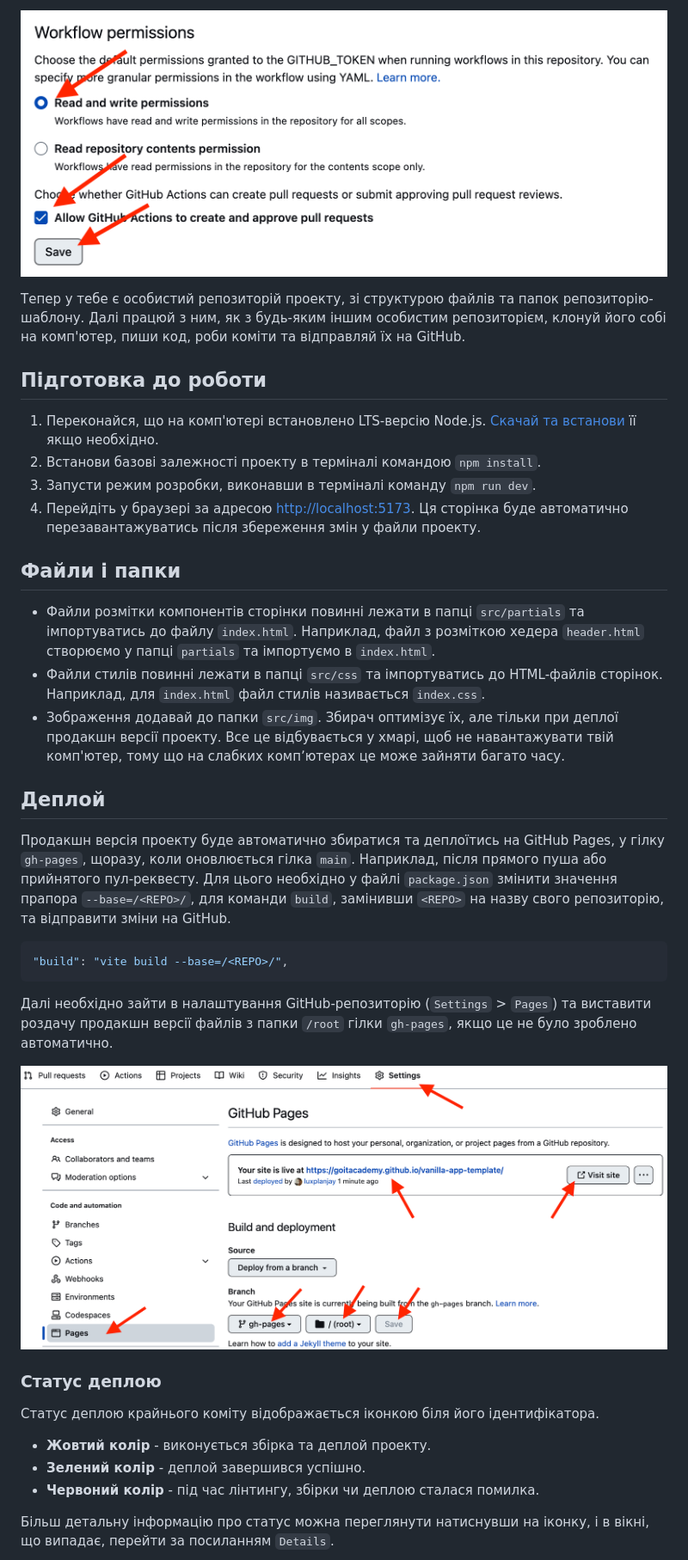
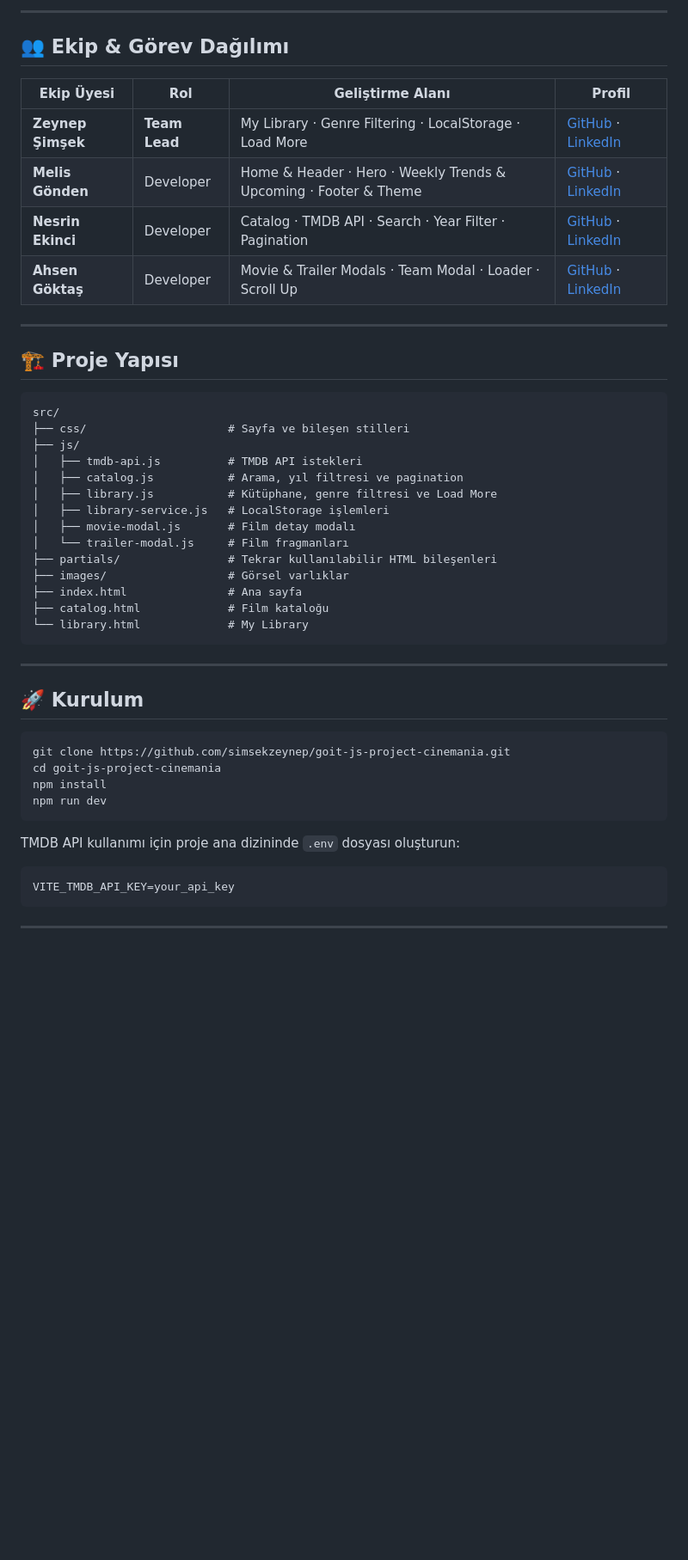
Before and after one commit to simsekzeynep/goit-js-project-cinemania, a Markdown page: README.md, the part around one of its changes. Shown at 86% size. GitHub-like rendering; blank space fills up the shorter version.

````diff
--- a/README.md
+++ b/README.md
@@ -29,59 +27,52 @@
 
-![Settings GitHub Actions permissions step 2](./assets/gh-actions-perm-2.png)
+---
 
-Тепер у тебе є особистий репозиторій проекту, зі структурою файлів та папок
-репозиторію-шаблону. Далі працюй з ним, як з будь-яким іншим особистим
-репозиторієм, клонуй його собі на комп'ютер, пиши код, роби коміти та відправляй
-їх на GitHub.
+## 👥 Ekip & Görev Dağılımı
 
-## Підготовка до роботи
+| Ekip Üyesi | Rol | Geliştirme Alanı | Profil |
+| --- | --- | --- | --- |
+| **Zeynep Şimşek** | **Team Lead** | My Library · Genre Filtering · LocalStorage · Load More | [GitHub](https://github.com/simsekzeynep) · [LinkedIn](https://www.linkedin.com/in/zeynep-t-9207911a3/) |
+| **Melis Gönden** | Developer | Home & Header · Hero · Weekly Trends & Upcoming · Footer & Theme | [GitHub](https://github.com/melisgonden) · [LinkedIn](https://www.linkedin.com/in/melis-g%C3%B6nden-4b3158373) |
+| **Nesrin Ekinci** | Developer | Catalog · TMDB API · Search · Year Filter · Pagination | [GitHub](https://github.com/nnesrineekinci) · [LinkedIn](https://www.linkedin.com/in/nnesrineekinci) |
+| **Ahsen Göktaş** | Developer | Movie & Trailer Modals · Team Modal · Loader · Scroll Up | [GitHub](https://github.com/ahsengoktas) · [LinkedIn](https://www.linkedin.com/in/ahsengoktas/) |
 
-1. Переконайся, що на комп'ютері встановлено LTS-версію Node.js.
-   [Скачай та встанови](https://nodejs.org/en/) її якщо необхідно.
-2. Встанови базові залежності проекту в терміналі командою `npm install`.
-3. Запусти режим розробки, виконавши в терміналі команду `npm run dev`.
-4. Перейдіть у браузері за адресою
-   [http://localhost:5173](http://localhost:5173). Ця сторінка буде автоматично
-   перезавантажуватись після збереження змін у файли проекту.
+---
 
-## Файли і папки
+## 🏗 Proje Yapısı
 
-- Файли розмітки компонентів сторінки повинні лежати в папці `src/partials` та
-  імпортуватись до файлу `index.html`. Наприклад, файл з розміткою хедера
-  `header.html` створюємо у папці `partials` та імпортуємо в `index.html`.
-- Файли стилів повинні лежати в папці `src/css` та імпортуватись до HTML-файлів
-  сторінок. Наприклад, для `index.html` файл стилів називається `index.css`.
-- Зображення додавай до папки `src/img`. Збирач оптимізує їх, але тільки при
-  деплої продакшн версії проекту. Все це відбувається у хмарі, щоб не
-  навантажувати твій комп'ютер, тому що на слабких компʼютерах це може зайняти
-  багато часу.
-
-## Деплой
-
-Продакшн версія проекту буде автоматично збиратися та деплоїтись на GitHub
-Pages, у гілку `gh-pages`, щоразу, коли оновлюється гілка `main`. Наприклад,
-після прямого пуша або прийнятого пул-реквесту. Для цього необхідно у файлі
-`package.json` змінити значення прапора `--base=/<REPO>/`, для команди `build`,
-замінивши `<REPO>` на назву свого репозиторію, та відправити зміни на GitHub.
-
-```json
-"build": "vite build --base=/<REPO>/",
+```text
+src/
+├── css/                     # Sayfa ve bileşen stilleri
+├── js/
+│   ├── tmdb-api.js          # TMDB API istekleri
+│   ├── catalog.js           # Arama, yıl filtresi ve pagination
+│   ├── library.js           # Kütüphane, genre filtresi ve Load More
+│   ├── library-service.js   # LocalStorage işlemleri
+│   ├── movie-modal.js       # Film detay modalı
+│   └── trailer-modal.js     # Film fragmanları
+├── partials/                # Tekrar kullanılabilir HTML bileşenleri
+├── images/                  # Görsel varlıklar
+├── index.html               # Ana sayfa
+├── catalog.html             # Film kataloğu
+└── library.html             # My Library
 ```
 
-Далі необхідно зайти в налаштування GitHub-репозиторію (`Settings` > `Pages`) та
-виставити роздачу продакшн версії файлів з папки `/root` гілки `gh-pages`, якщо
-це не було зроблено автоматично.
+---
 
-![GitHub Pages settings](./assets/repo-settings.png)
+## 🚀 Kurulum
 
-### Статус деплою
+```bash
+git clone https://github.com/simsekzeynep/goit-js-project-cinemania.git
+cd goit-js-project-cinemania
+npm install
+npm run dev
+```
 
-Статус деплою крайнього коміту відображається іконкою біля його ідентифікатора.
+TMDB API kullanımı için proje ana dizininde `.env` dosyası oluşturun:
 
-- **Жовтий колір** - виконується збірка та деплой проекту.
-- **Зелений колір** - деплой завершився успішно.
-- **Червоний колір** - під час лінтингу, збірки чи деплою сталася помилка.
+```env
+VITE_TMDB_API_KEY=your_api_key
+```
 
-Більш детальну інформацію про статус можна переглянути натиснувши на іконку, і в
-вікні, що випадає, перейти за посиланням `Details`.
+---
 
````
Also changed, not shown: other parts of README.md (+24 -39 lines).
